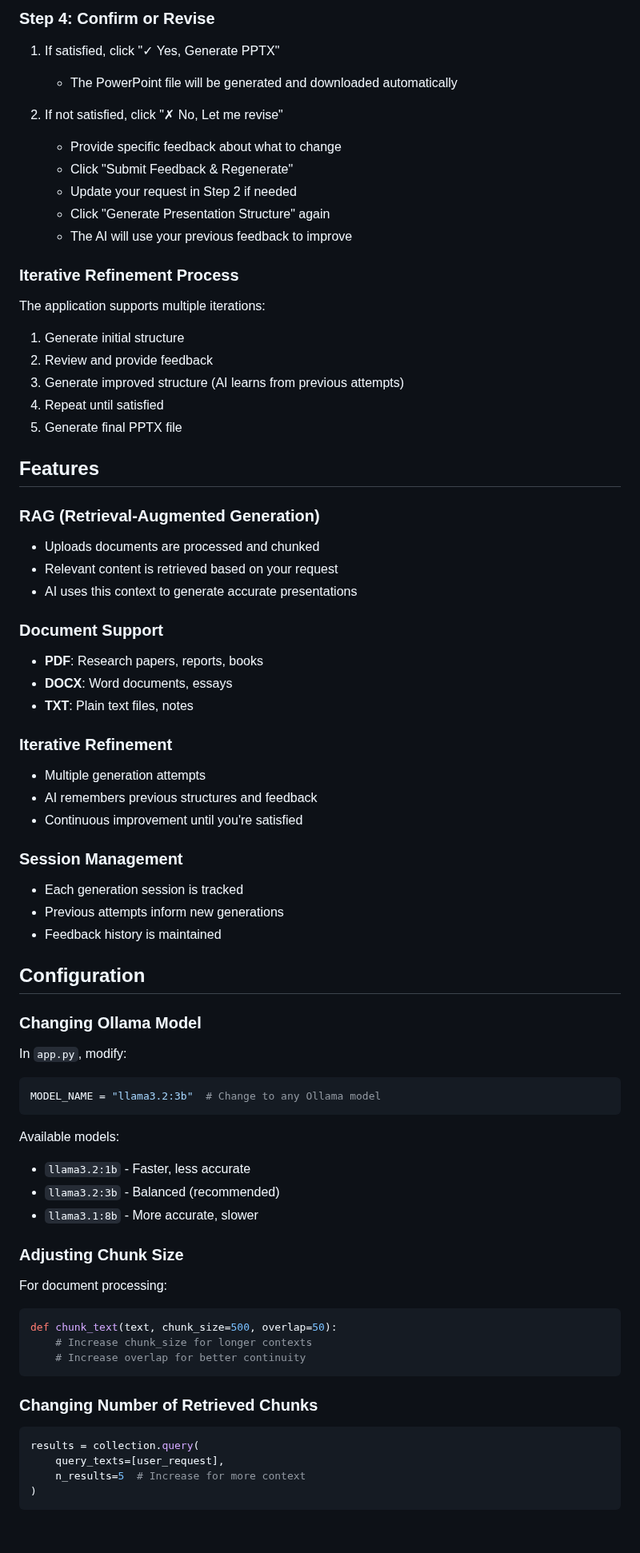
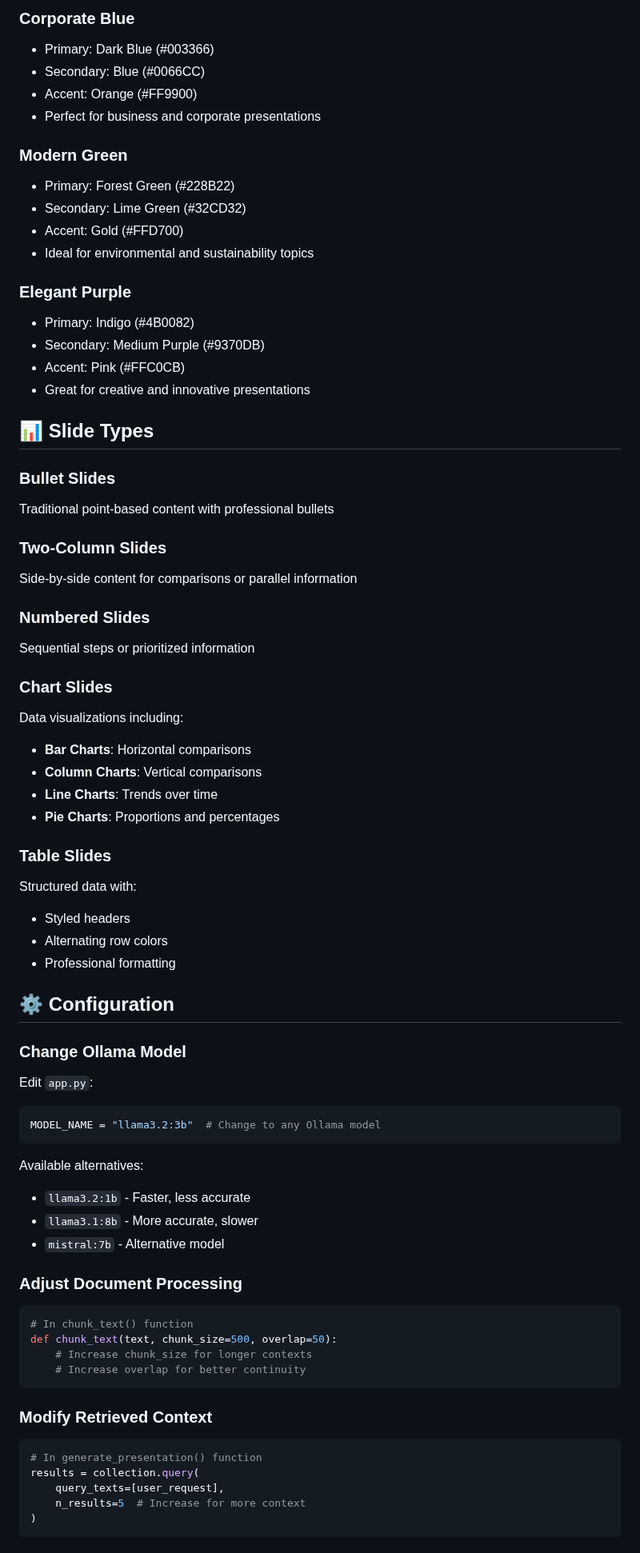
Before and after one commit to Rikiza89/PowerPoint_Generator, a Markdown page: README.md, the part around one of its changes. Shown at 80% size. Drawn GitHub-style; blank space fills up the shorter version.

````diff
--- a/README.md
+++ b/README.md
@@ -123,72 +148,73 @@ the uploaded research papers about machine learning in healthcare.
 
-### Step 4: Confirm or Revise
-1. If satisfied, click "✓ Yes, Generate PPTX"
-   - The PowerPoint file will be generated and downloaded automatically
+### Corporate Blue
+- Primary: Dark Blue (#003366)
+- Secondary: Blue (#0066CC)
+- Accent: Orange (#FF9900)
+- Perfect for business and corporate presentations
 
-2. If not satisfied, click "✗ No, Let me revise"
-   - Provide specific feedback about what to change
-   - Click "Submit Feedback & Regenerate"
-   - Update your request in Step 2 if needed
-   - Click "Generate Presentation Structure" again
-   - The AI will use your previous feedback to improve
+### Modern Green
+- Primary: Forest Green (#228B22)
+- Secondary: Lime Green (#32CD32)
+- Accent: Gold (#FFD700)
+- Ideal for environmental and sustainability topics
 
-### Iterative Refinement Process
+### Elegant Purple
+- Primary: Indigo (#4B0082)
+- Secondary: Medium Purple (#9370DB)
+- Accent: Pink (#FFC0CB)
+- Great for creative and innovative presentations
 
-The application supports multiple iterations:
-1. Generate initial structure
-2. Review and provide feedback
-3. Generate improved structure (AI learns from previous attempts)
-4. Repeat until satisfied
-5. Generate final PPTX file
+## 📊 Slide Types
 
-## Features
+### Bullet Slides
+Traditional point-based content with professional bullets
 
-### RAG (Retrieval-Augmented Generation)
-- Uploads documents are processed and chunked
-- Relevant content is retrieved based on your request
-- AI uses this context to generate accurate presentations
+### Two-Column Slides
+Side-by-side content for comparisons or parallel information
 
-### Document Support
-- **PDF**: Research papers, reports, books
-- **DOCX**: Word documents, essays
-- **TXT**: Plain text files, notes
+### Numbered Slides
+Sequential steps or prioritized information
 
-### Iterative Refinement
-- Multiple generation attempts
-- AI remembers previous structures and feedback
-- Continuous improvement until you're satisfied
+### Chart Slides
+Data visualizations including:
+- **Bar Charts**: Horizontal comparisons
+- **Column Charts**: Vertical comparisons
+- **Line Charts**: Trends over time
+- **Pie Charts**: Proportions and percentages
 
-### Session Management
-- Each generation session is tracked
-- Previous attempts inform new generations
-- Feedback history is maintained
+### Table Slides
+Structured data with:
+- Styled headers
+- Alternating row colors
+- Professional formatting
 
-## Configuration
+## ⚙️ Configuration
 
-### Changing Ollama Model
+### Change Ollama Model
 
-In `app.py`, modify:
+Edit `app.py`:
 ```python
 MODEL_NAME = "llama3.2:3b"  # Change to any Ollama model
 ```
 
-Available models:
+Available alternatives:
 - `llama3.2:1b` - Faster, less accurate
-- `llama3.2:3b` - Balanced (recommended)
 - `llama3.1:8b` - More accurate, slower
+- `mistral:7b` - Alternative model
 
-### Adjusting Chunk Size
+### Adjust Document Processing
 
-For document processing:
 ```python
+# In chunk_text() function
 def chunk_text(text, chunk_size=500, overlap=50):
     # Increase chunk_size for longer contexts
     # Increase overlap for better continuity
 ```
 
-### Changing Number of Retrieved Chunks
+### Modify Retrieved Context
 
 ```python
+# In generate_presentation() function
 results = collection.query(
     query_texts=[user_request],
     n_results=5  # Increase for more context
````
Also changed, not shown: other parts of README.md (+203 -175 lines).
